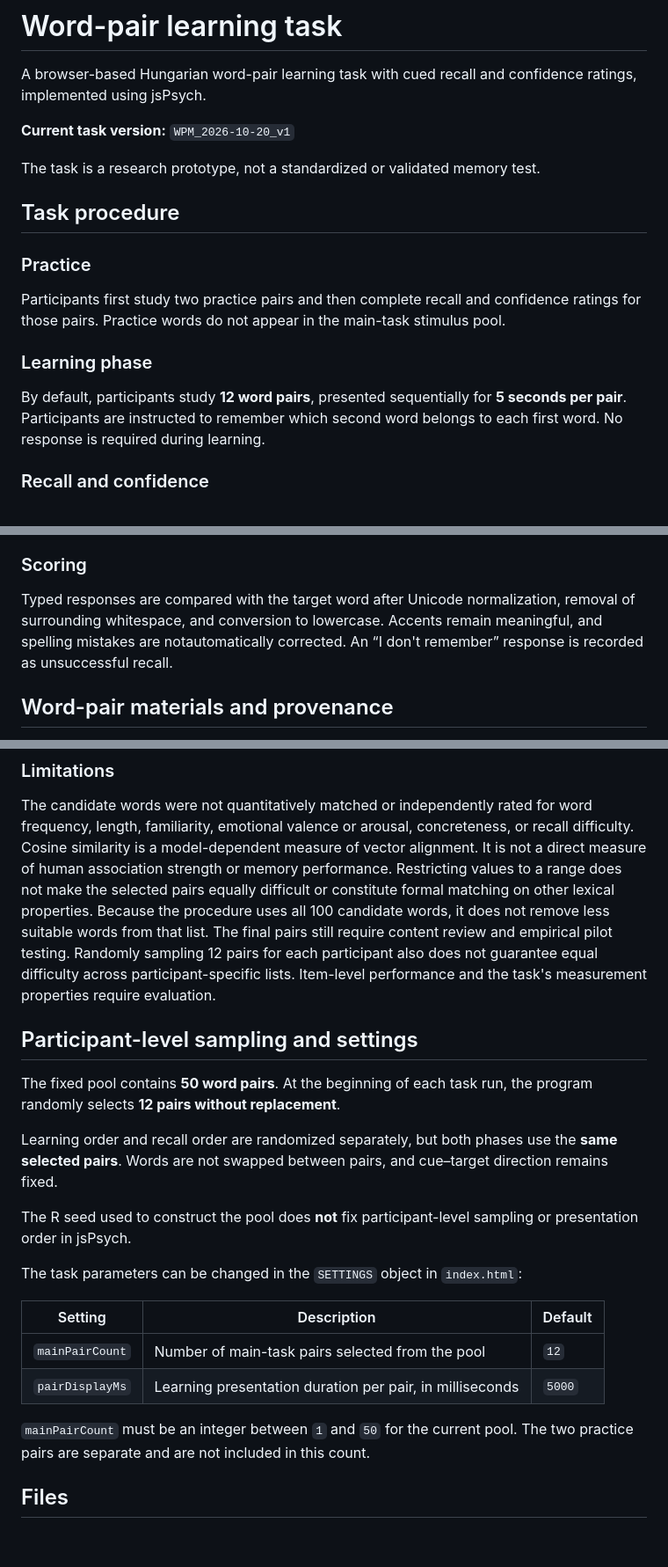
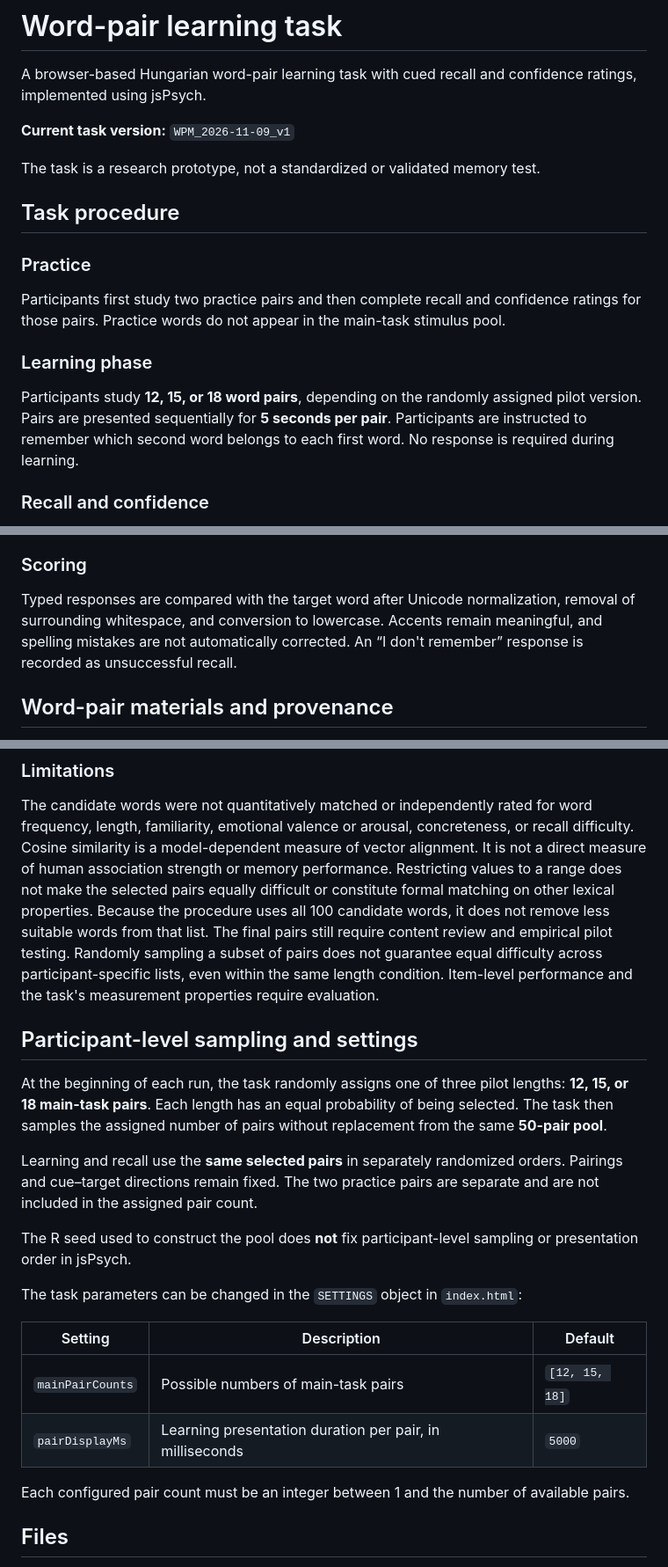
Before and after one commit to tothmercedesz2002/wordpair_memory, a Markdown page: README.md, 3 parts joined by grey strips. Shown at 88% size. GitHub-like rendering; blank space fills up the shorter version.

Commit message:
New readme

```diff
--- a/README.md
+++ b/README.md
@@ -2,7 +2,7 @@
 
 A browser-based Hungarian word-pair learning task with cued recall and confidence ratings, implemented using jsPsych.
 
-**Current task version:** `WPM_2026-10-20_v1`
+**Current task version:** `WPM_2026-11-09_v1`
 
 The task is a research prototype, not a standardized or validated memory test.
 
@@ -14,8 +14,7 @@ Participants first study two practice pairs and then complete recall and confide
 
 ### Learning phase
 
-By default, participants study **12 word pairs**, presented sequentially for **5 seconds per pair**.
-Participants are instructed to remember which second word belongs to each first word. No response is required during learning.
+Participants study **12, 15, or 18 word pairs**, depending on the randomly assigned pilot version. Pairs are presented sequentially for **5 seconds per pair**. Participants are instructed to remember which second word belongs to each first word. No response is required during learning.
 
 ### Recall and confidence
 
@@ -31,7 +30,7 @@ No correct-answer feedback is provided during the recall test.
 
 ### Scoring
 
-Typed responses are compared with the target word after Unicode normalization, removal of surrounding whitespace, and conversion to lowercase. Accents remain meaningful, and spelling mistakes are notautomatically corrected.
+Typed responses are compared with the target word after Unicode normalization, removal of surrounding whitespace, and conversion to lowercase. Accents remain meaningful, and spelling mistakes are not automatically corrected.
 An “I don't remember” response is recorded as unsuccessful recall.
 
 ## Word-pair materials and provenance
@@ -105,13 +104,13 @@ OpenAI. (n.d.). *Codex* [AI assistant].
 The candidate words were not quantitatively matched or independently rated for word frequency, length, familiarity, emotional valence or arousal, concreteness, or recall difficulty.
 Cosine similarity is a model-dependent measure of vector alignment. It is not a direct measure of human association strength or memory performance. Restricting values to a range does not make the selected pairs equally difficult or constitute formal matching on other lexical properties.
 Because the procedure uses all 100 candidate words, it does not remove less suitable words from that list. The final pairs still require content review and empirical pilot testing.
-Randomly sampling 12 pairs for each participant also does not guarantee equal difficulty across participant-specific lists. Item-level performance and the task's measurement properties require evaluation.
+Randomly sampling a subset of pairs does not guarantee equal difficulty across participant-specific lists, even within the same length condition. Item-level performance and the task's measurement properties require evaluation.
 
 ## Participant-level sampling and settings
 
-The fixed pool contains **50 word pairs**. At the beginning of each task run, the program randomly selects **12 pairs without replacement**.
+At the beginning of each run, the task randomly assigns one of three pilot lengths: **12, 15, or 18 main-task pairs**. Each length has an equal probability of being selected. The task then samples the assigned number of pairs without replacement from the same **50-pair pool**.
 
-Learning order and recall order are randomized separately, but both phases use the **same selected pairs**. Words are not swapped between pairs, and cue–target direction remains fixed.
+Learning and recall use the **same selected pairs** in separately randomized orders. Pairings and cue–target directions remain fixed. The two practice pairs are separate and are not included in the assigned pair count.
 
 The R seed used to construct the pool does **not** fix participant-level sampling or presentation order in jsPsych.
 
@@ -119,10 +118,10 @@ The task parameters can be changed in the `SETTINGS` object in `index.html`:
 
 | Setting | Description | Default |
 | --- | --- | --- |
-| `mainPairCount` | Number of main-task pairs selected from the pool | `12` |
+| `mainPairCounts` | Possible numbers of main-task pairs | `[12, 15, 18]` |
 | `pairDisplayMs` | Learning presentation duration per pair, in milliseconds | `5000` |
 
-`mainPairCount` must be an integer between `1` and `50` for the current pool. The two practice pairs are separate and are not included in this count.
+Each configured pair count must be an integer between 1 and the number of available pairs.
 
 ## Files
 
```
Also changed, not shown: other parts of README.md (+1 -1 lines).
